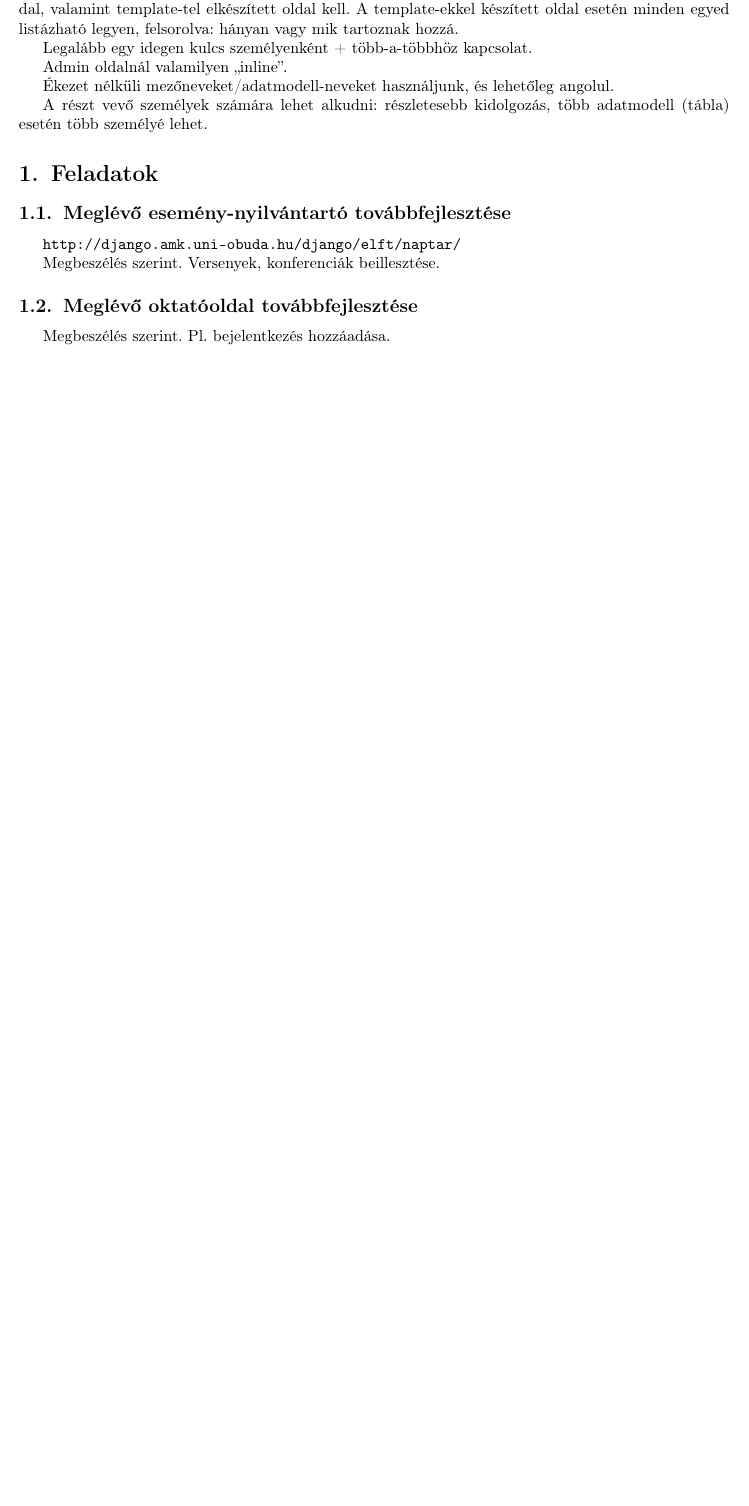
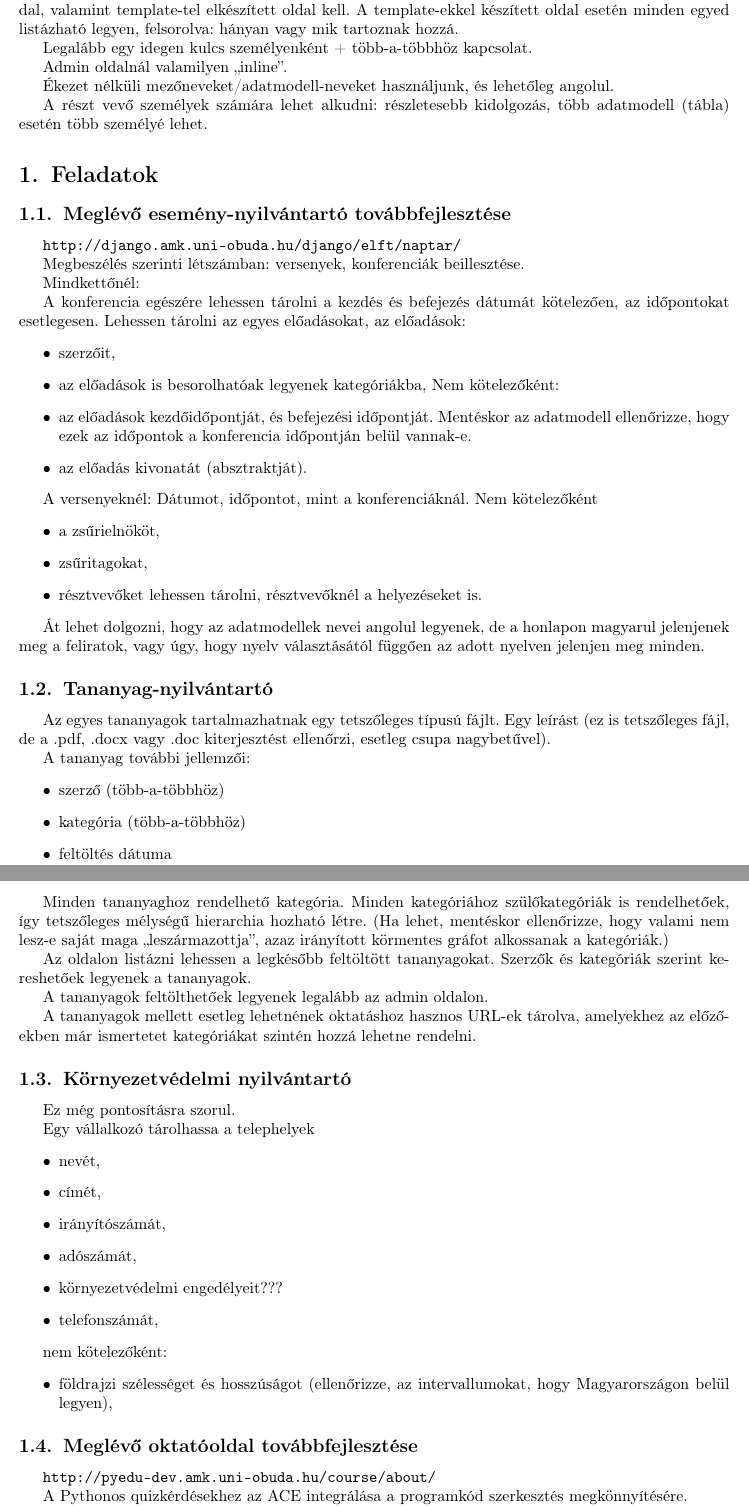
Before and after one commit to horvatha/linux, a LaTeX document (segedlet/feladatok.tex): part of page 1 of 2 before the commit and two parts of pages 1 and 2 of 4 after it, the two joined at a grey line, cut so that both start at the same text, the shorter picture padded with empty space. Compiled offline with pdfLaTeX; a LaTeX package or settings file that is missing is left out.

Commit message:
feladatok.tex update

```diff
--- a/segedlet/feladatok.tex
+++ b/segedlet/feladatok.tex
@@ -104,11 +104,95 @@ több adatmodell (tábla) esetén több személyé lehet.
 
 \verb!http://django.amk.uni-obuda.hu/django/elft/naptar/!
 
-Megbeszélés szerint. Versenyek, konferenciák beillesztése.
+Megbeszélés szerinti létszámban: versenyek, konferenciák beillesztése.
+
+Mindkettőnél:
+
+A konferencia egészére lehessen tárolni a kezdés és befejezés dátumát
+kötelezően, az időpontokat esetlegesen.
+Lehessen tárolni az egyes előadásokat,
+az előadások:
+\begin{itemize}
+    \item szerzőit,
+    \item az előadások is besorolhatóak legyenek kategóriákba,
+	Nem kötelezőként:
+    \item az előadások kezdőidőpontját, és befejezési
+	időpontját. Mentéskor az adatmodell ellenőrizze, hogy ezek az időpontok
+	a konferencia időpontján belül vannak-e.
+    \item az előadás kivonatát (absztraktját).
+\end{itemize}
+
+A versenyeknél:
+Dátumot, időpontot, mint a konferenciáknál.
+Nem kötelezőként
+\begin{itemize}
+    \item a zsűrielnököt,
+    \item zsűritagokat,
+    \item résztvevőket lehessen tárolni, résztvevőknél a helyezéseket is.
+\end{itemize}
+
+Át lehet dolgozni, hogy az adatmodellek nevei angolul legyenek, de a
+honlapon magyarul jelenjenek meg a feliratok, vagy úgy, hogy nyelv
+választásától függően az adott nyelven jelenjen meg minden.
+
+\subsection{Tananyag-nyilvántartó}
+
+Az egyes tananyagok tartalmazhatnak egy tetszőleges típusú fájlt. Egy
+leírást (ez is tetszőleges fájl, de a .pdf, .docx vagy .doc
+kiterjesztést ellenőrzi, esetleg csupa nagybetűvel).
+
+A tananyag további jellemzői:
+\begin{itemize}
+    \item szerző (több-a-többhöz)
+    \item kategória (több-a-többhöz)
+    \item feltöltés dátuma
+\end{itemize}
+
+Minden tananyaghoz rendelhető kategória. Minden kategóriához
+szülőkategóriák is rendelhetőek, így tetszőleges mélységű hierarchia
+hozható létre. (Ha lehet, mentéskor ellenőrizze, hogy valami nem lesz-e
+saját maga ,,leszármazottja'', azaz irányított körmentes gráfot
+alkossanak a kategóriák.)
+
+Az oldalon listázni lehessen a legkésőbb feltöltött tananyagokat.
+Szerzők és kategóriák szerint kereshetőek legyenek a tananyagok.
+
+A tananyagok feltölthetőek legyenek legalább az admin oldalon.
+
+A tananyagok mellett esetleg lehetnének oktatáshoz hasznos URL-ek
+tárolva, amelyekhez az előzőekben már ismertetet kategóriákat szintén
+hozzá lehetne rendelni.
+
+\subsection{Környezetvédelmi nyilvántartó}
+
+Ez még pontosításra szorul.
+
+Egy vállalkozó tárolhassa a telephelyek
+\begin{itemize}
+    \item nevét,
+    \item címét,
+    \item irányítószámát,
+    \item adószámát,
+    \item környezetvédelmi engedélyeit???
+    \item telefonszámát,
+\end{itemize}
+
+nem kötelezőként:
+\begin{itemize}
+    \item földrajzi szélességet és hosszúságot (ellenőrizze, az intervallumokat,
+	hogy Magyarországon belül legyen),
+\end{itemize}
 
 \subsection{Meglévő oktatóoldal továbbfejlesztése}
 
-Megbeszélés szerint. Pl. bejelentkezés hozzáadása.
+\verb+http://pyedu-dev.amk.uni-obuda.hu/course/about/+
+
+A Pythonos quizkérdésekhez az ACE integrálása a programkód szerkesztés
+megkönnyítésére.
+
+\verb+https://ace.c9.io/+
+
+A unittesztek eredményeinek átrendezése, áttekinthetőbbé tétele.
 
 \subsection{Könyvtári nyilvántartás}
 
```
